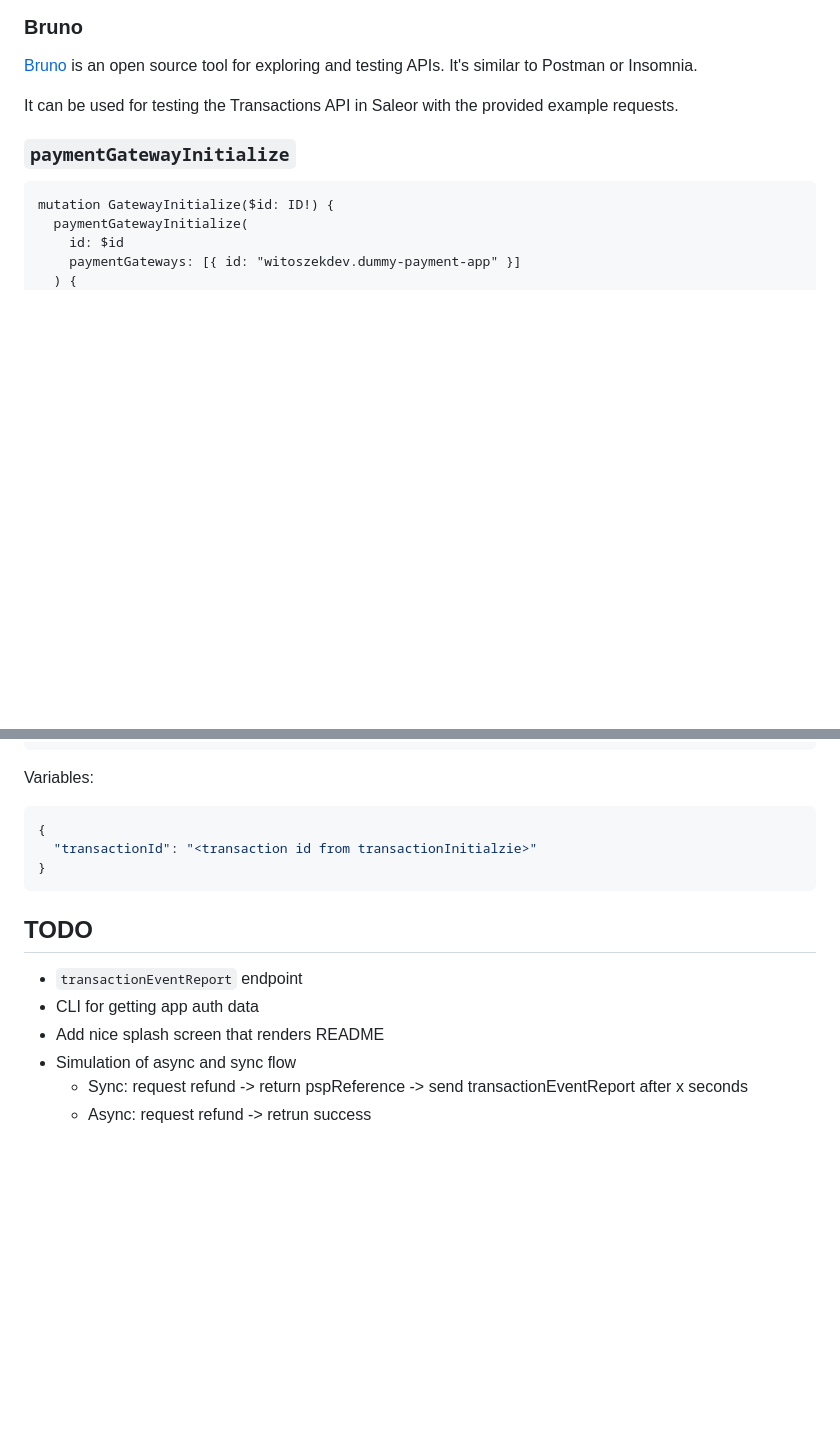
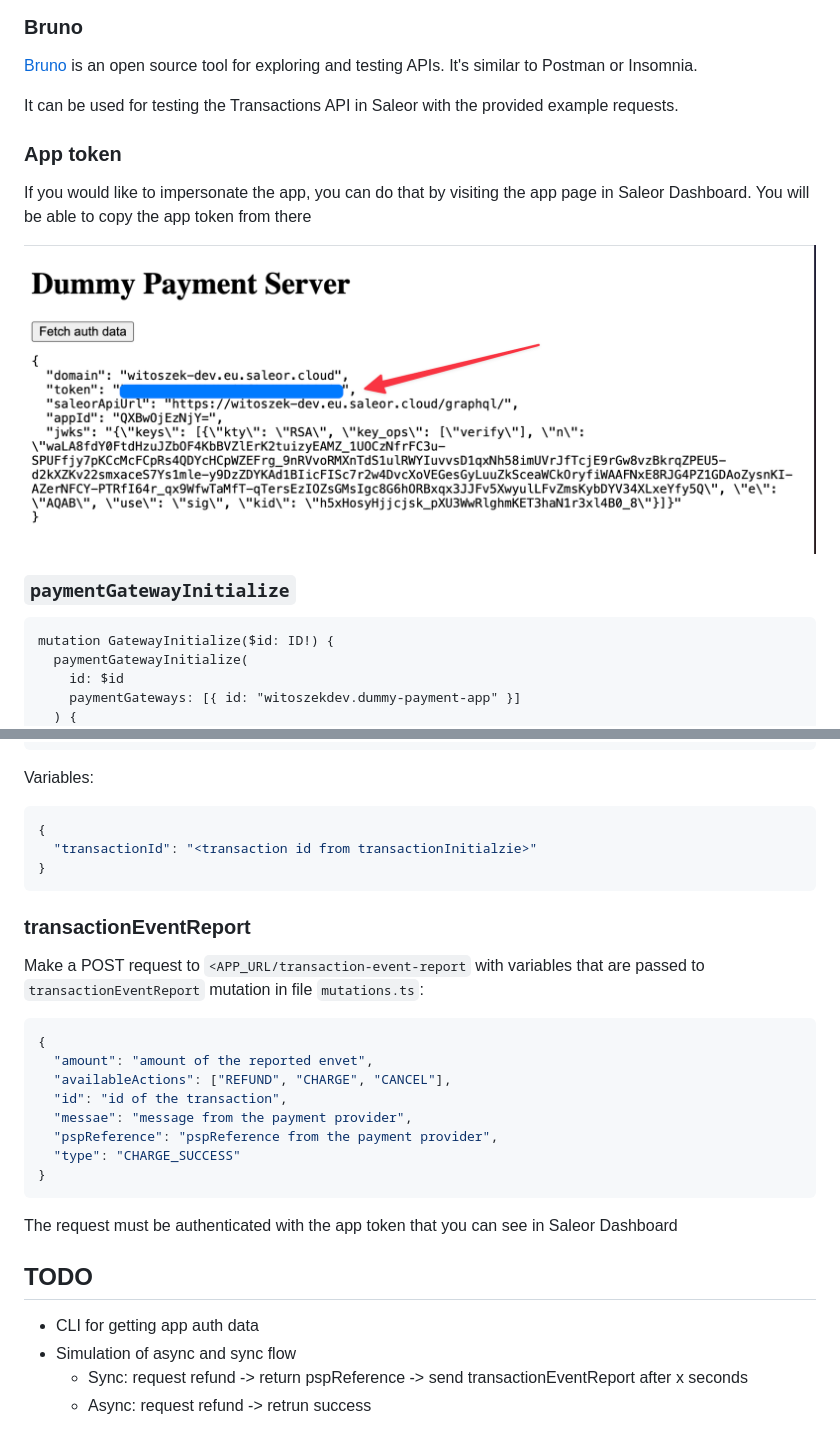
Before and after one commit to witoszekdev/dummy-payment-server, a Markdown page: README.md, 2 parts joined by grey strips. Drawn GitHub-style; pictures changed too: docs/dashboard.png (added); blank space fills up the shorter version.

Commit message:
Add better README

````diff
--- a/README.md
+++ b/README.md
@@ -66,6 +68,12 @@ The app has excessive permissions for debug purposes. They can be modified insid
 [Bruno](https://docs.usebruno.com/) is an open source tool for exploring and testing APIs. It's similar to Postman or Insomnia.
 
 It can be used for testing the Transactions API in Saleor with the provided example requests.
+
+### App token
+
+If you would like to impersonate the app, you can do that by visiting the app page in Saleor Dashboard. You will be able to copy the app token from there
+
+![](./docs/dashboard.png)
 
 ### `paymentGatewayInitialize`
 
@@ -182,11 +190,26 @@ Variables:
 }
 ```
 
+### transactionEventReport
+
+Make a POST request to `<APP_URL/transaction-event-report` with variables that are passed to `transactionEventReport` mutation in file `mutations.ts`:
+
+```json
+{
+  "amount": "amount of the reported envet",
+  "availableActions": ["REFUND", "CHARGE", "CANCEL"],
+  "id": "id of the transaction",
+  "messae": "message from the payment provider",
+  "pspReference": "pspReference from the payment provider",
+  "type": "CHARGE_SUCCESS"
+}
+```
+
+The request must be authenticated with the app token that you can see in Saleor Dashboard
+
 ## TODO
 
-- `transactionEventReport` endpoint
 - CLI for getting app auth data
-- Add nice splash screen that renders README
 - Simulation of async and sync flow
   - Sync: request refund -> return pspReference -> send transactionEventReport after x seconds
   - Async: request refund -> retrun success
````
Also changed, not shown: other parts of README.md (+12 -10 lines).
